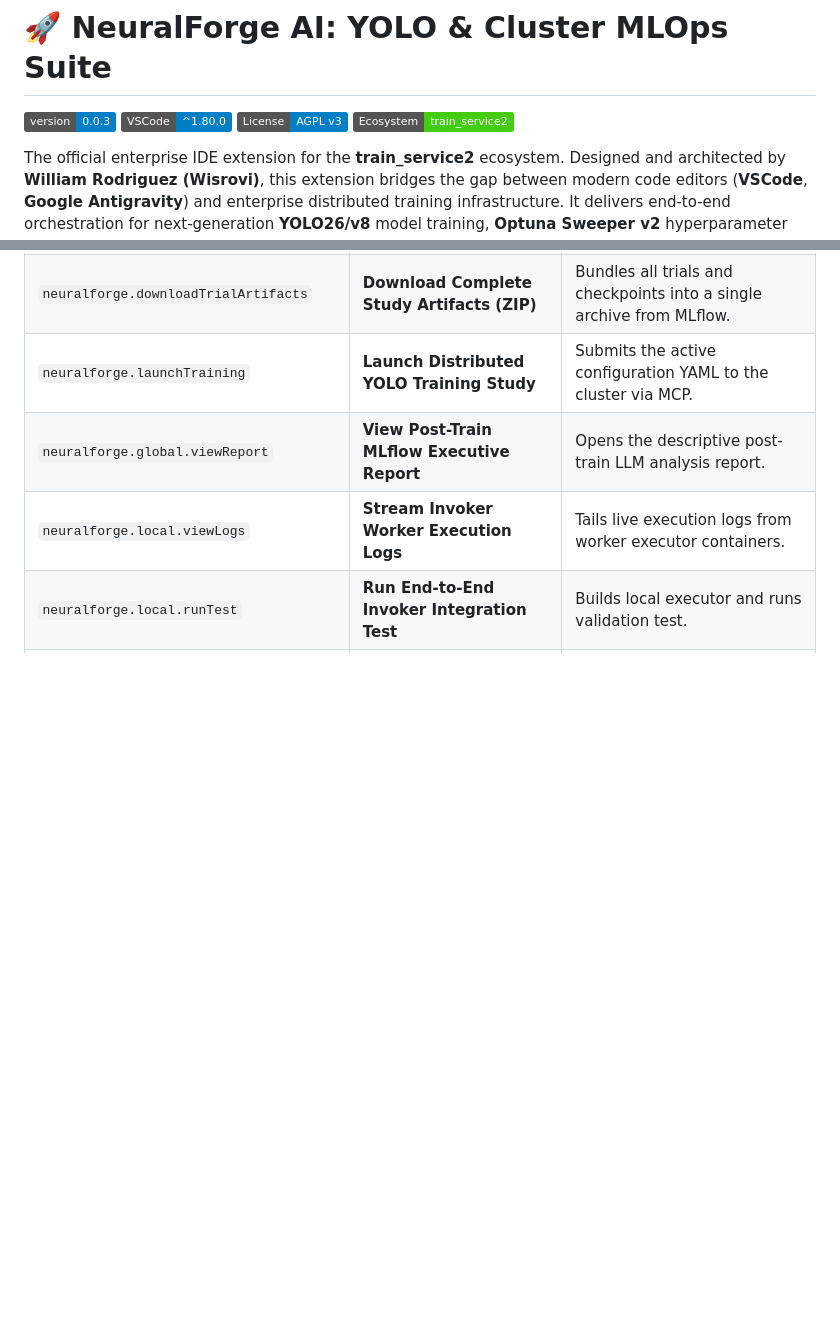
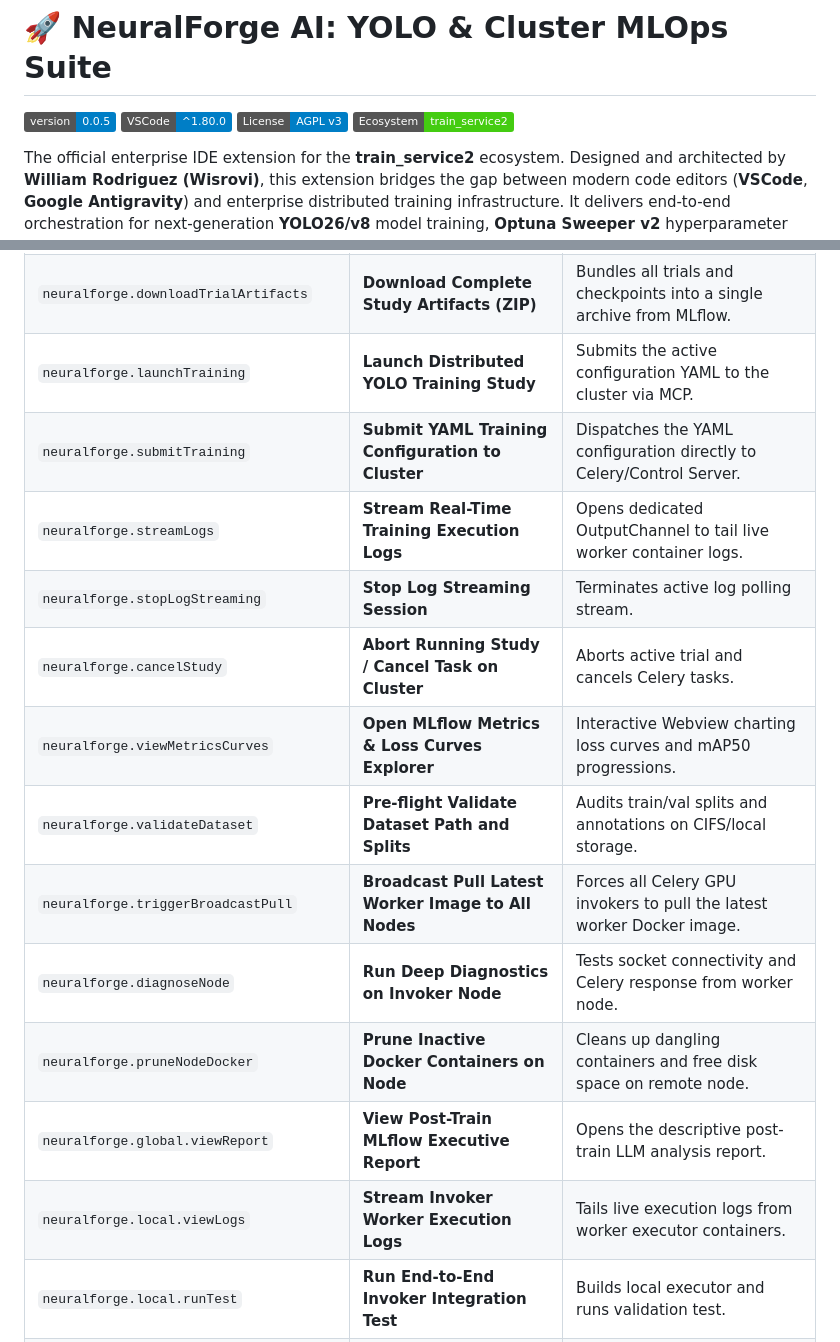
Before and after one commit to wisrovi/wyoloservice2_extension, a Markdown page: README.md, 2 parts joined by grey strips. Rendered like a GitHub page; badges without logos; blank space fills up the shorter version.

```diff
--- a/README.md
+++ b/README.md
@@ -7,7 +7,7 @@
 
 # 🚀 NeuralForge AI: YOLO & Cluster MLOps Suite
 
-[![Version](https://img.shields.io/badge/version-0.0.3-blue.svg)](https://github.com/wisrovi/wyoloservice2_extension)
+[![Version](https://img.shields.io/badge/version-0.0.5-blue.svg)](https://github.com/wisrovi/wyoloservice2_extension)
 [![VSCode](https://img.shields.io/badge/VSCode-^1.80.0-informational.svg)](https://code.visualstudio.com/)
 [![License: AGPL v3](https://img.shields.io/badge/License-AGPL_v3-blue.svg)](LICENSE)
 [![Ecosystem](https://img.shields.io/badge/Ecosystem-train__service2-success.svg)](https://github.com/wisrovi)
@@ -134,6 +174,15 @@ All features are registered under the `NeuralForge` category in the Command Pale
 | `neuralforge.downloadSelectiveArtifact` | **Selectively Download Specific MLflow Artifact** | Surgically retrieves `best.pt`, reports, CAMs, or LaTeX tables. |
 | `neuralforge.downloadTrialArtifacts` | **Download Complete Study Artifacts (ZIP)** | Bundles all trials and checkpoints into a single archive from MLflow. |
 | `neuralforge.launchTraining` | **Launch Distributed YOLO Training Study** | Submits the active configuration YAML to the cluster via MCP. |
+| `neuralforge.submitTraining` | **Submit YAML Training Configuration to Cluster** | Dispatches the YAML configuration directly to Celery/Control Server. |
+| `neuralforge.streamLogs` | **Stream Real-Time Training Execution Logs** | Opens dedicated OutputChannel to tail live worker container logs. |
+| `neuralforge.stopLogStreaming` | **Stop Log Streaming Session** | Terminates active log polling stream. |
+| `neuralforge.cancelStudy` | **Abort Running Study / Cancel Task on Cluster** | Aborts active trial and cancels Celery tasks. |
+| `neuralforge.viewMetricsCurves` | **Open MLflow Metrics & Loss Curves Explorer** | Interactive Webview charting loss curves and mAP50 progressions. |
+| `neuralforge.validateDataset` | **Pre-flight Validate Dataset Path and Splits** | Audits train/val splits and annotations on CIFS/local storage. |
+| `neuralforge.triggerBroadcastPull` | **Broadcast Pull Latest Worker Image to All Nodes** | Forces all Celery GPU invokers to pull the latest worker Docker image. |
+| `neuralforge.diagnoseNode` | **Run Deep Diagnostics on Invoker Node** | Tests socket connectivity and Celery response from worker node. |
+| `neuralforge.pruneNodeDocker` | **Prune Inactive Docker Containers on Node** | Cleans up dangling containers and free disk space on remote node. |
 | `neuralforge.global.viewReport` | **View Post-Train MLflow Executive Report** | Opens the descriptive post-train LLM analysis report. |
 | `neuralforge.local.viewLogs` | **Stream Invoker Worker Execution Logs** | Tails live execution logs from worker executor containers. |
 | `neuralforge.local.runTest` | **Run End-to-End Invoker Integration Test** | Builds local executor and runs validation test. |
```
Also changed, not shown: other parts of README.md (+40 -0 lines).
